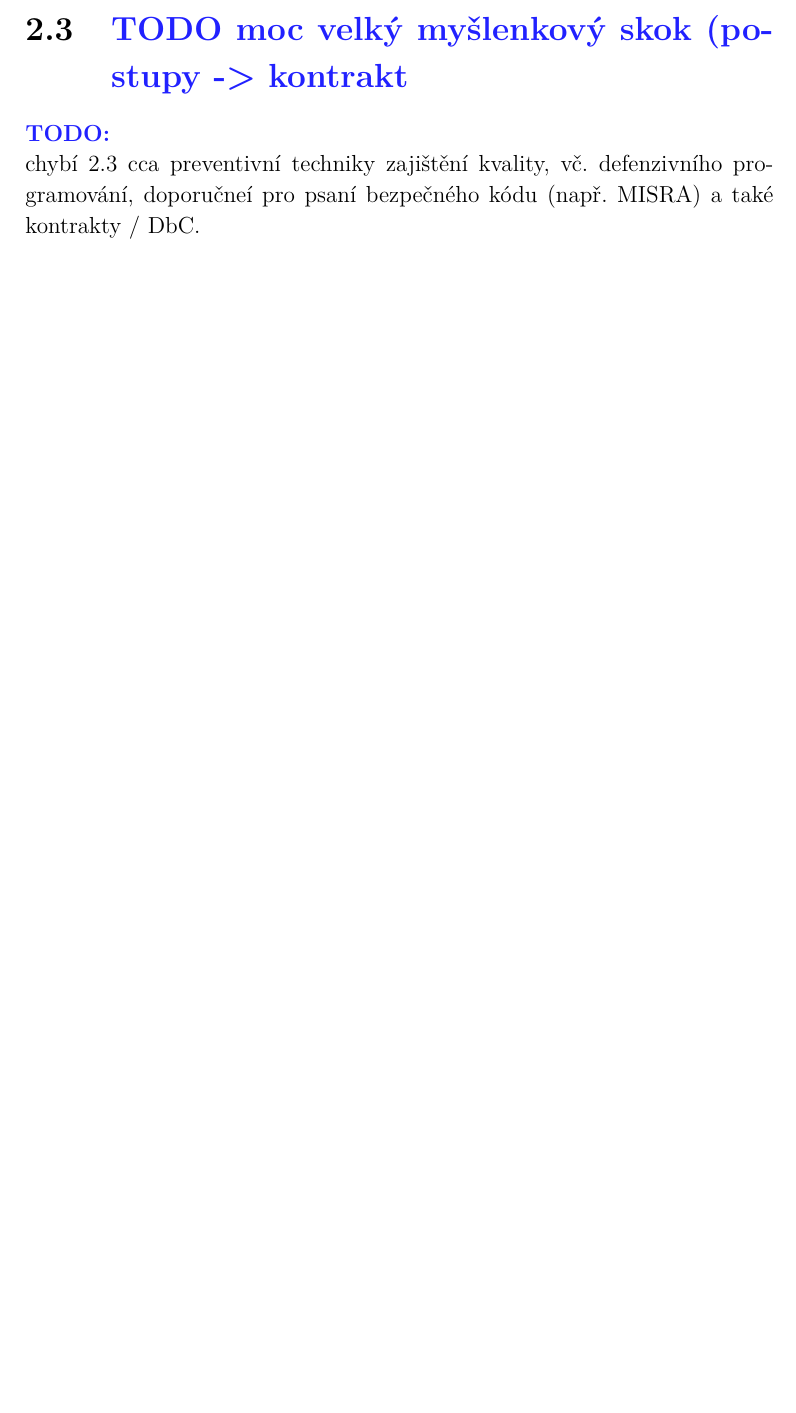
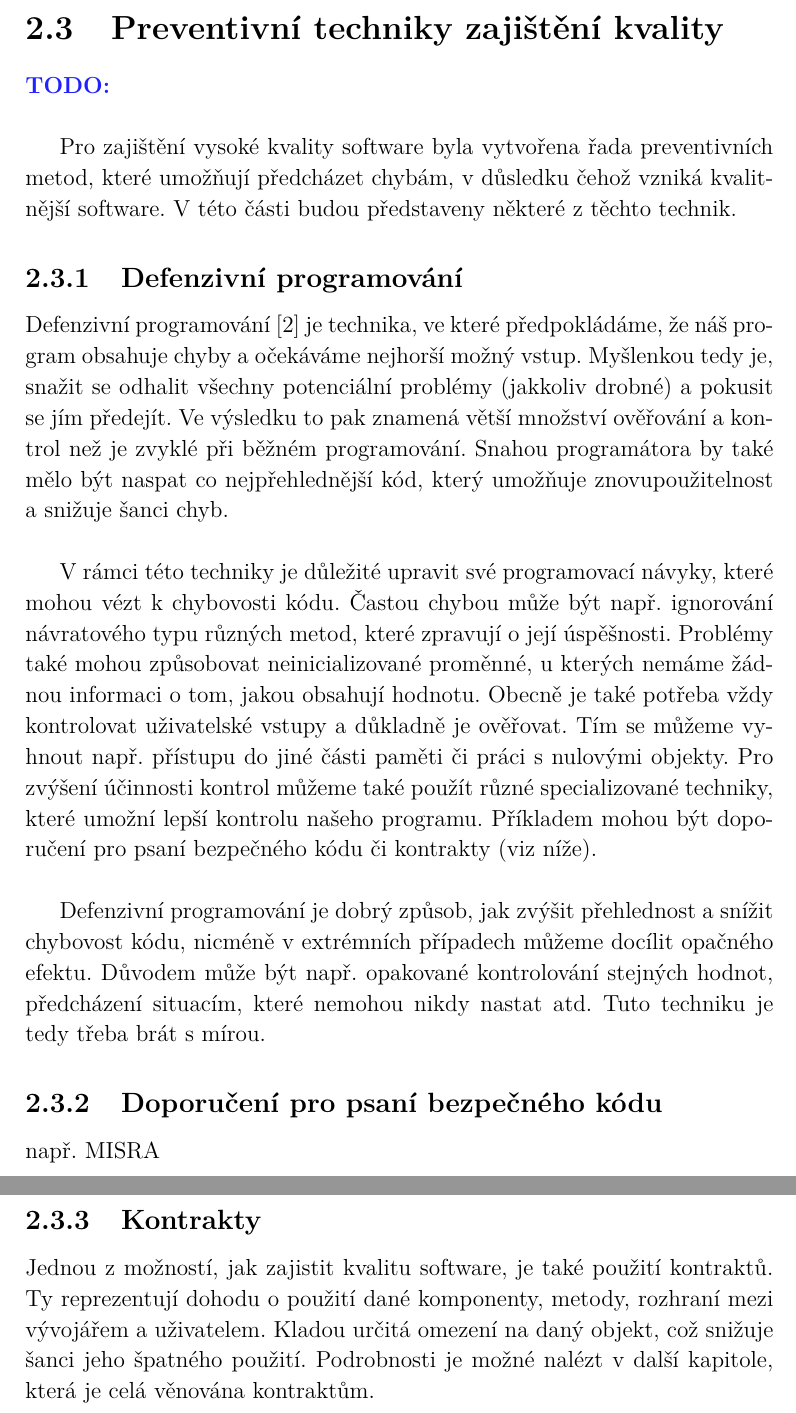
Before and after one commit to maresva/dpdoc, a LaTeX thesis (dp.tex, which reads kvalita.tex): part of page 13 of 61 before the commit and two parts of pages 13 and 14 of 62 after it, the two joined at a grey line, cut at the place of the change, the shorter picture padded with empty space. Compiled offline with pdfLaTeX.

Commit message:
Drobné úpravy

```diff
--- a/kvalita.tex
+++ b/kvalita.tex
@@ -50,7 +50,22 @@ Po uvedení klíčových vlastností definující kvalitní systém je na míst
 		Testování je z hlediska kvality důležitým aspektem celého projektu, protože může odhalit řadu chyb, které ji značně snižují. Může se jím předejít pádům systému, chybám ve funkčnosti, problémům s výkonem atd. Pro testování je třeba správná analýza testovacích případů a hraničních hodnot, aby bylo docíleno vysokého pokrytí.
 
 
-\section{\textcolor{pblue}{TODO moc velký myšlenkový skok (postupy -> kontrakt}}
+\section{Preventivní techniky zajištění kvality}
 	\textbf{\textcolor{pblue}{TODO: }}\\
-	chybí 2.3 cca preventivní techniky zajištění kvality, vč. defenzivního programování, doporučneí pro
-psaní bezpečného kódu (např. MISRA) a také kontrakty / DbC.
+
+	Pro zajištění vysoké kvality software byla vytvořena řada preventivních metod, které umožňují předcházet chybám, v důsledku čehož vzniká kvalitnější software. V této části budou představeny některé z těchto technik.
+
+
+	\subsection{Defenzivní programování}
+		Defenzivní programování \cite{defProgram} je technika, ve které předpokládáme, že náš program obsahuje chyby a očekáváme nejhorší možný vstup. Myšlenkou tedy je, snažit se odhalit všechny potenciální problémy (jakkoliv drobné) a pokusit se jím předejít. Ve výsledku to pak znamená větší množství ověřování a kontrol než je zvyklé při běžném programování. Snahou programátora by také mělo být naspat co nejpřehlednější kód, který umožňuje znovupoužitelnost a snižuje šanci chyb.\\
+
+		V rámci této techniky je důležité upravit své programovací návyky, které mohou vézt k chybovosti kódu. Častou chybou může být např. ignorování návratového typu různých metod, které zpravují o její úspěšnosti. Problémy také mohou způsobovat neinicializované proměnné, u kterých nemáme žádnou informaci o tom, jakou obsahují hodnotu. Obecně je také potřeba vždy kontrolovat uživatelské vstupy a důkladně je ověřovat. Tím se můžeme vyhnout např. přístupu do jiné části paměti či práci s nulovými objekty. Pro zvýšení účinnosti kontrol můžeme také použít různé specializované techniky, které umožní lepší kontrolu našeho programu. Příkladem mohou být doporučení pro psaní bezpečného kódu či kontrakty (viz níže).\\
+
+		Defenzivní programování je dobrý způsob, jak zvýšit přehlednost a snížit chybovost kódu, nicméně v extrémních případech můžeme docílit opačného efektu. Důvodem může být např. opakované kontrolování stejných hodnot, předcházení situacím, které nemohou nikdy nastat atd. Tuto techniku je tedy třeba brát s mírou.
+
+
+	\subsection{Doporučení pro psaní bezpečného kódu}
+		např. MISRA
+
+	\subsection{Kontrakty}
+		Jednou z možností, jak zajistit kvalitu software, je také použití kontraktů. Ty reprezentují dohodu o použití dané komponenty, metody, rozhraní mezi vývojářem a uživatelem. Kladou určitá omezení na daný objekt, což snižuje šanci jeho špatného použití. Podrobnosti je možné nalézt v další kapitole, která je celá věnována kontraktům.
```
Also changed, not shown: designByContract.tex (+1 -1 lines), implementace.tex (+2 -0 lines), literatura.tex (+2 -0 lines), uvod.tex (+1 -1 lines), dp.pdf, kvalita.tex (4 more changed lines).
